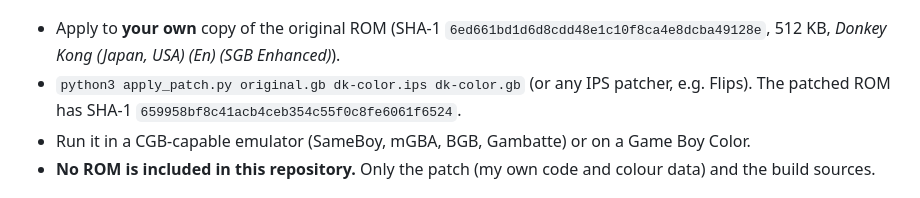
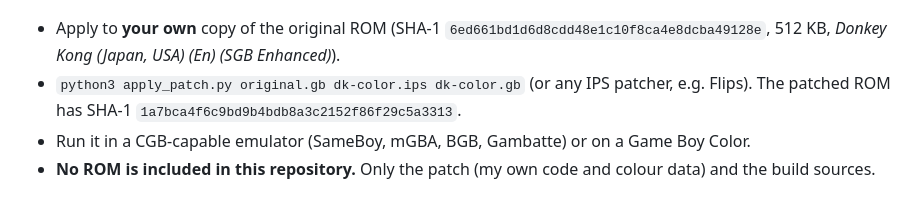
Before and after one commit to amosjerbi/ports-rgds, a Markdown page: donkey-kong/README.md, the part around the change. Rendered like a GitHub page.

```diff
--- a/donkey-kong/README.md
+++ b/donkey-kong/README.md
@@ -19,7 +19,7 @@ plain DMG or a real SGB the game's original code path still runs.
 * Apply to **your own** copy of the original ROM
   (SHA-1 `6ed661bd1d6d8cdd48e1c10f8ca4e8dcba49128e`, 512 KB, *Donkey Kong (Japan, USA) (En) (SGB Enhanced)*).
 * `python3 apply_patch.py original.gb dk-color.ips dk-color.gb` (or any IPS patcher, e.g. Flips).
-  The patched ROM has SHA-1 `659958bf8c41acb4ceb354c55f0c8fe6061f6524`.
+  The patched ROM has SHA-1 `1a7bca4f6c9bd9b4bdb8a3c2152f86f29c5a3313`.
 * Run it in a CGB-capable emulator (SameBoy, mGBA, BGB, Gambatte) or on a Game Boy Color.
 * **No ROM is included in this repository.** Only the patch (my own code and colour data) and the build sources.
 
```
Also changed, not shown: donkey-kong/screens/worlds/world-8-rocky-valley.png, 3 other files.
